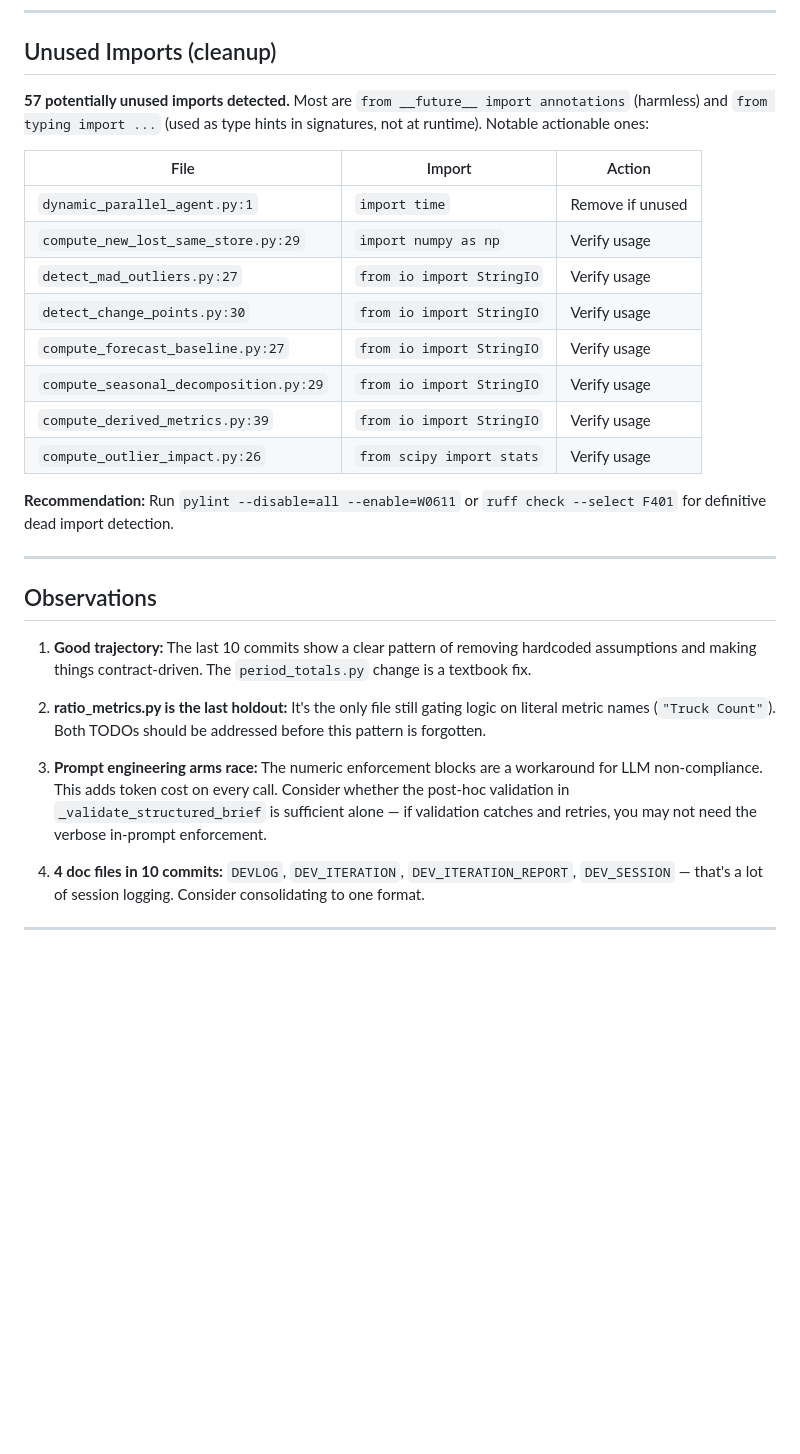
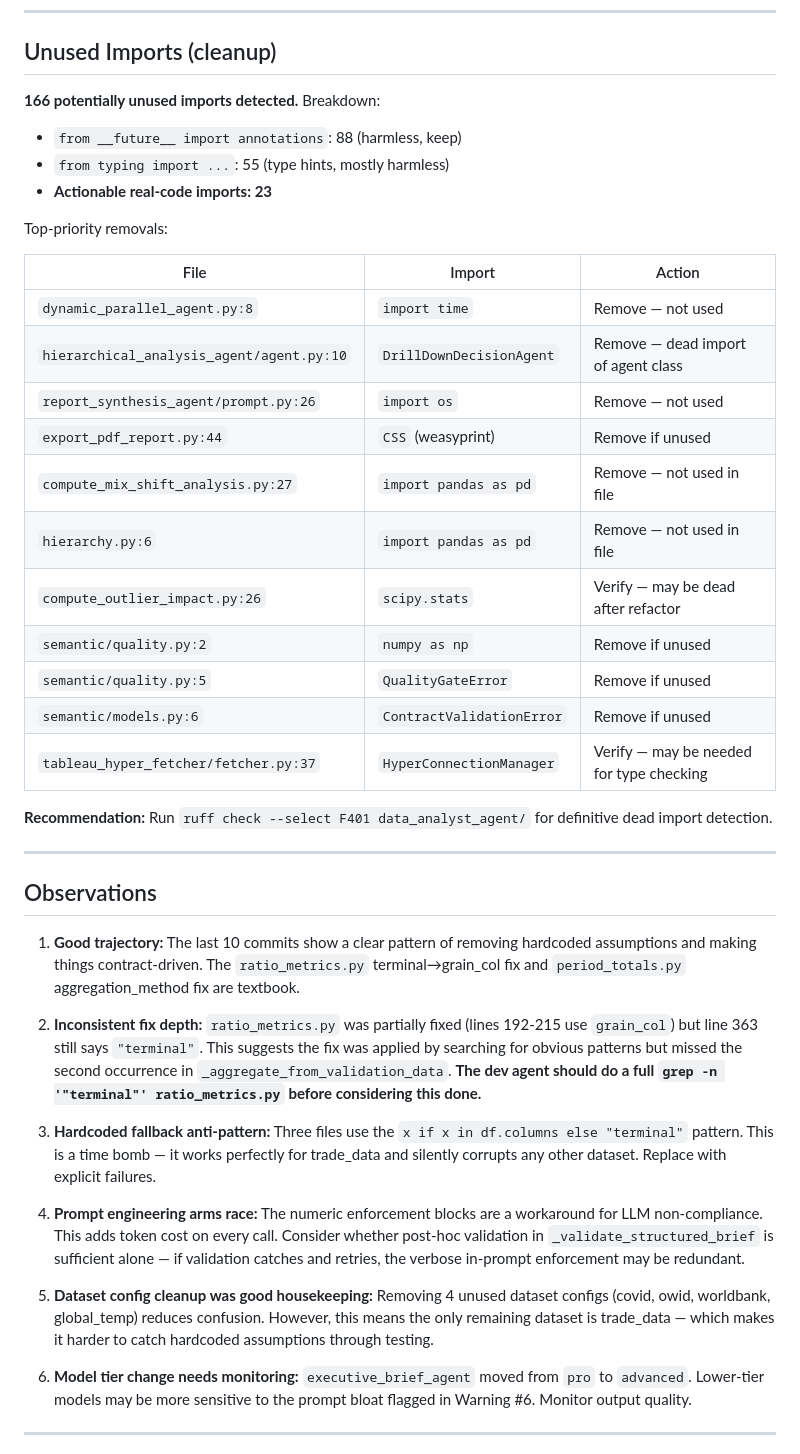
Before and after one commit to ty-hayes-82/data-analyst-agent, a Markdown page: data/validation/LEARNINGS.md, the part around one of its changes. Drawn GitHub-style; blank space fills up the shorter version.

```diff
--- a/data/validation/LEARNINGS.md
+++ b/data/validation/LEARNINGS.md
@@ -83,32 +111,44 @@ Lines 1153–1187 and 1430–1462 contain near-identical numeric enforcement tex
 
 ## Unused Imports (cleanup)
 
-**57 potentially unused imports detected.** Most are `from __future__ import annotations` (harmless) and `from typing import ...` (used as type hints in signatures, not at runtime). Notable actionable ones:
+**166 potentially unused imports detected.** Breakdown:
+- `from __future__ import annotations`: 88 (harmless, keep)
+- `from typing import ...`: 55 (type hints, mostly harmless)
+- **Actionable real-code imports: 23**
+
+Top-priority removals:
 
 | File | Import | Action |
 |------|--------|--------|
-| `dynamic_parallel_agent.py:1` | `import time` | Remove if unused |
-| `compute_new_lost_same_store.py:29` | `import numpy as np` | Verify usage |
-| `detect_mad_outliers.py:27` | `from io import StringIO` | Verify usage |
-| `detect_change_points.py:30` | `from io import StringIO` | Verify usage |
-| `compute_forecast_baseline.py:27` | `from io import StringIO` | Verify usage |
-| `compute_seasonal_decomposition.py:29` | `from io import StringIO` | Verify usage |
-| `compute_derived_metrics.py:39` | `from io import StringIO` | Verify usage |
-| `compute_outlier_impact.py:26` | `from scipy import stats` | Verify usage |
+| `dynamic_parallel_agent.py:8` | `import time` | Remove — not used |
+| `hierarchical_analysis_agent/agent.py:10` | `DrillDownDecisionAgent` | Remove — dead import of agent class |
+| `report_synthesis_agent/prompt.py:26` | `import os` | Remove — not used |
+| `export_pdf_report.py:44` | `CSS` (weasyprint) | Remove if unused |
+| `compute_mix_shift_analysis.py:27` | `import pandas as pd` | Remove — not used in file |
+| `hierarchy.py:6` | `import pandas as pd` | Remove — not used in file |
+| `compute_outlier_impact.py:26` | `scipy.stats` | Verify — may be dead after refactor |
+| `semantic/quality.py:2` | `numpy as np` | Remove if unused |
+| `semantic/quality.py:5` | `QualityGateError` | Remove if unused |
+| `semantic/models.py:6` | `ContractValidationError` | Remove if unused |
+| `tableau_hyper_fetcher/fetcher.py:37` | `HyperConnectionManager` | Verify — may be needed for type checking |
 
-**Recommendation:** Run `pylint --disable=all --enable=W0611` or `ruff check --select F401` for definitive dead import detection.
+**Recommendation:** Run `ruff check --select F401 data_analyst_agent/` for definitive dead import detection.
 
 ---
 
 ## Observations
 
-1. **Good trajectory:** The last 10 commits show a clear pattern of removing hardcoded assumptions and making things contract-driven. The `period_totals.py` change is a textbook fix.
+1. **Good trajectory:** The last 10 commits show a clear pattern of removing hardcoded assumptions and making things contract-driven. The `ratio_metrics.py` terminal→grain_col fix and `period_totals.py` aggregation_method fix are textbook.
 
-2. **ratio_metrics.py is the last holdout:** It's the only file still gating logic on literal metric names (`"Truck Count"`). Both TODOs should be addressed before this pattern is forgotten.
+2. **Inconsistent fix depth:** `ratio_metrics.py` was partially fixed (lines 192-215 use `grain_col`) but line 363 still says `"terminal"`. This suggests the fix was applied by searching for obvious patterns but missed the second occurrence in `_aggregate_from_validation_data`. **The dev agent should do a full `grep -n '"terminal"' ratio_metrics.py` before considering this done.**
 
-3. **Prompt engineering arms race:** The numeric enforcement blocks are a workaround for LLM non-compliance. This adds token cost on every call. Consider whether the post-hoc validation in `_validate_structured_brief` is sufficient alone — if validation catches and retries, you may not need the verbose in-prompt enforcement.
+3. **Hardcoded fallback anti-pattern:** Three files use the `x if x in df.columns else "terminal"` pattern. This is a time bomb — it works perfectly for trade_data and silently corrupts any other dataset. Replace with explicit failures.
 
-4. **4 doc files in 10 commits:** `DEVLOG`, `DEV_ITERATION`, `DEV_ITERATION_REPORT`, `DEV_SESSION` — that's a lot of session logging. Consider consolidating to one format.
+4. **Prompt engineering arms race:** The numeric enforcement blocks are a workaround for LLM non-compliance. This adds token cost on every call. Consider whether post-hoc validation in `_validate_structured_brief` is sufficient alone — if validation catches and retries, the verbose in-prompt enforcement may be redundant.
+
+5. **Dataset config cleanup was good housekeeping:** Removing 4 unused dataset configs (covid, owid, worldbank, global_temp) reduces confusion. However, this means the only remaining dataset is trade_data — which makes it harder to catch hardcoded assumptions through testing.
+
+6. **Model tier change needs monitoring:** `executive_brief_agent` moved from `pro` to `advanced`. Lower-tier models may be more sensitive to the prompt bloat flagged in Warning #6. Monitor output quality.
 
 ---
 
```
Also changed, not shown: other parts of data/validation/LEARNINGS.md (+63 -17 lines).
